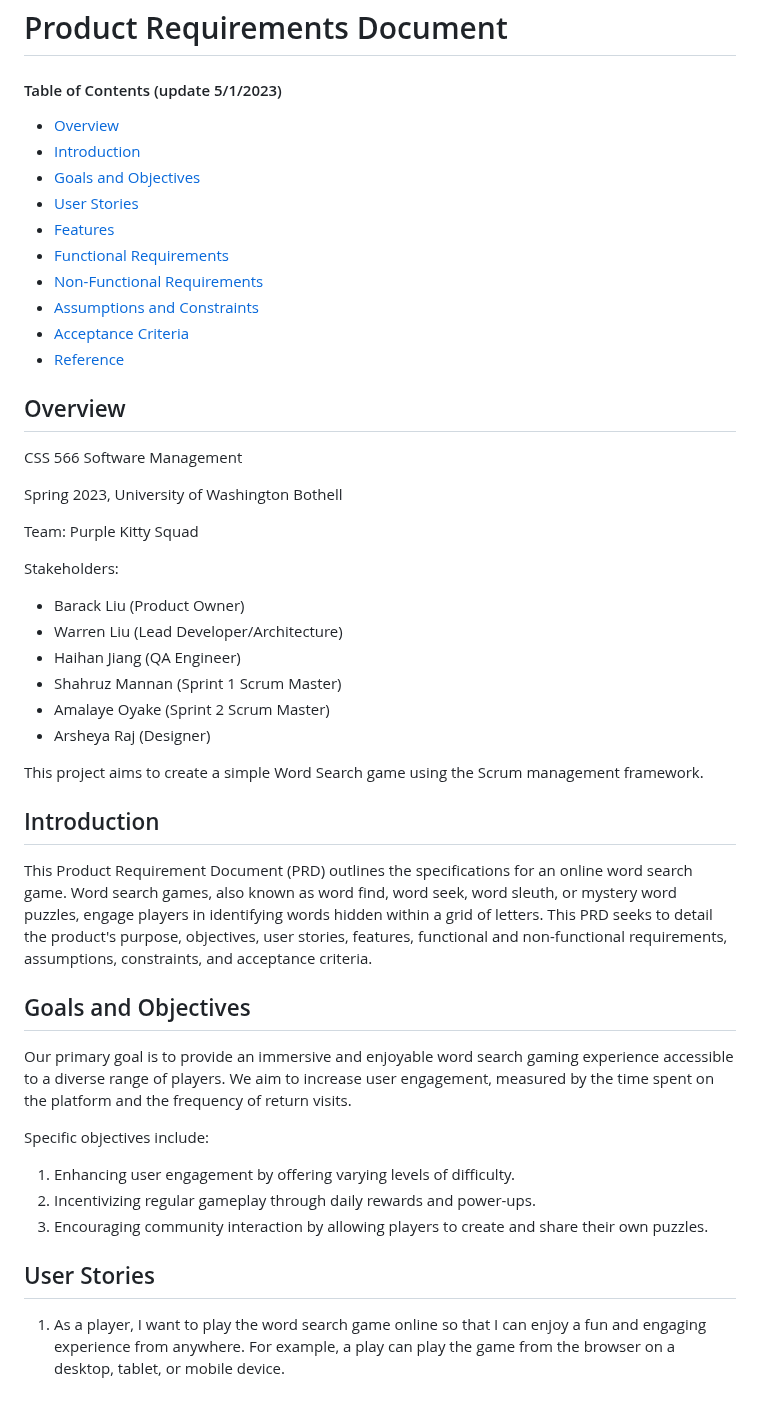
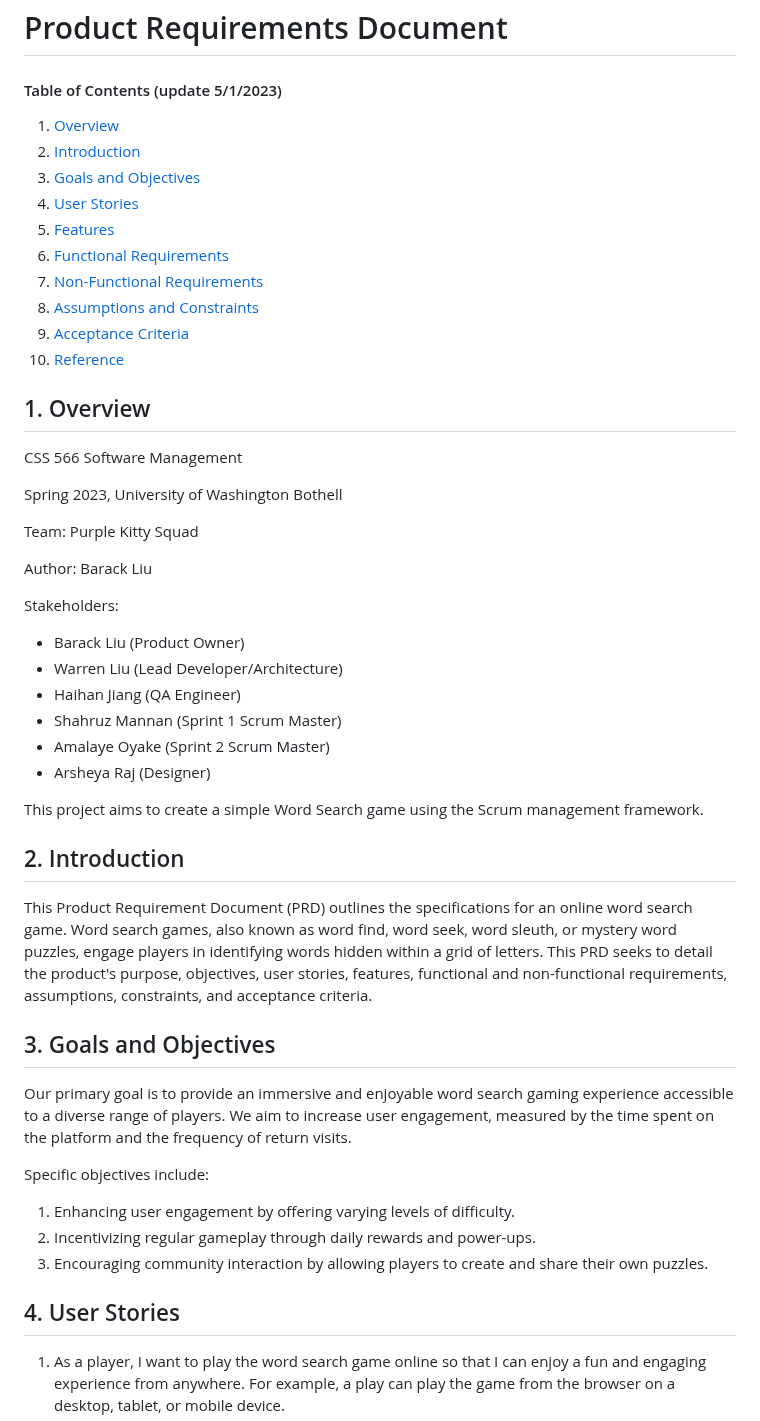
Before and after one commit to warrenlyr/CSS566-Final-Project, a Markdown page: Product Requirements Document/README.md, the part around one of its changes. GitHub-like rendering; blank space fills up the shorter version.

```diff
--- a/Product Requirements Document/README.md
+++ b/Product Requirements Document/README.md
@@ -2,24 +2,26 @@
 
 #### Table of Contents (update 5/1/2023)
 
-- [Overview](#Overview)
-- [Introduction](#Introduction)
-- [Goals and Objectives](#Goals-and-Objectives)
-- [User Stories](#User-Stories)
-- [Features](#Features)
-- [Functional Requirements](#Functional-Requirements)
-- [Non-Functional Requirements](#Non-Functional-Requirements)
-- [Assumptions and Constraints](#Assumptions-and-Constraints)
-- [Acceptance Criteria](#Acceptance-Criteria)
-- [Reference](#Reference)
+1. [Overview](#Overview)
+2. [Introduction](#Introduction)
+3. [Goals and Objectives](#Goals-and-Objectives)
+4. [User Stories](#User-Stories)
+5. [Features](#Features)
+6. [Functional Requirements](#Functional-Requirements)
+7. [Non-Functional Requirements](#Non-Functional-Requirements)
+8. [Assumptions and Constraints](#Assumptions-and-Constraints)
+9. [Acceptance Criteria](#Acceptance-Criteria)
+10. [Reference](#Reference)
 
-## Overview
+## 1. Overview
 
 CSS 566 Software Management
 
 Spring 2023, University of Washington Bothell
 
 Team: Purple Kitty Squad
+
+Author: Barack Liu
 
 Stakeholders:
 
@@ -32,11 +34,11 @@ Stakeholders:
 
 This project aims to create a simple Word Search game using the Scrum management framework.
 
-## Introduction
+## 2. Introduction
 
 This Product Requirement Document (PRD) outlines the specifications for an online word search game. Word search games, also known as word find, word seek, word sleuth, or mystery word puzzles, engage players in identifying words hidden within a grid of letters. This PRD seeks to detail the product's purpose, objectives, user stories, features, functional and non-functional requirements, assumptions, constraints, and acceptance criteria.
 
-## Goals and Objectives
+## 3. Goals and Objectives
 
 Our primary goal is to provide an immersive and enjoyable word search gaming experience accessible to a diverse range of players. We aim to increase user engagement, measured by the time spent on the platform and the frequency of return visits.
 
@@ -46,7 +48,7 @@ Specific objectives include:
 2. Incentivizing regular gameplay through daily rewards and power-ups.
 3. Encouraging community interaction by allowing players to create and share their own puzzles.
 
-## User Stories
+## 4. User Stories
 
 1. As a player, I want to play the word search game online so that I can enjoy a fun and engaging experience from anywhere. For example, a play can play the game from the browser on a desktop, tablet, or mobile device.
 2. As a player, I want to view my final score and see where I rank in the historical scores after the game, so I can track my improvement over time. For example, the top 100 historical scores from all players are available. If my score is inside the top 100, I can see my exact ranking. If not, I will be notified that my ranking is outside of the top 100.
```
Also changed, not shown: other parts of Product Requirements Document/README.md (+6 -6 lines).
